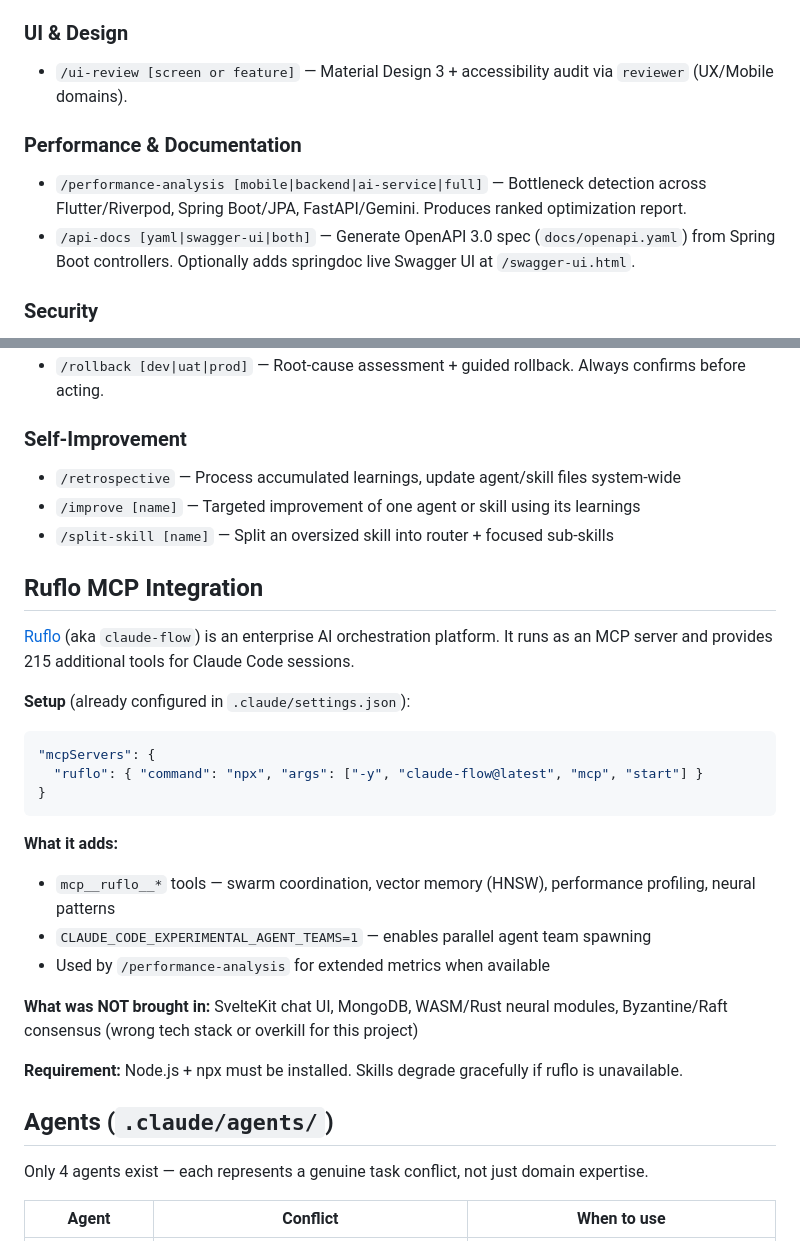
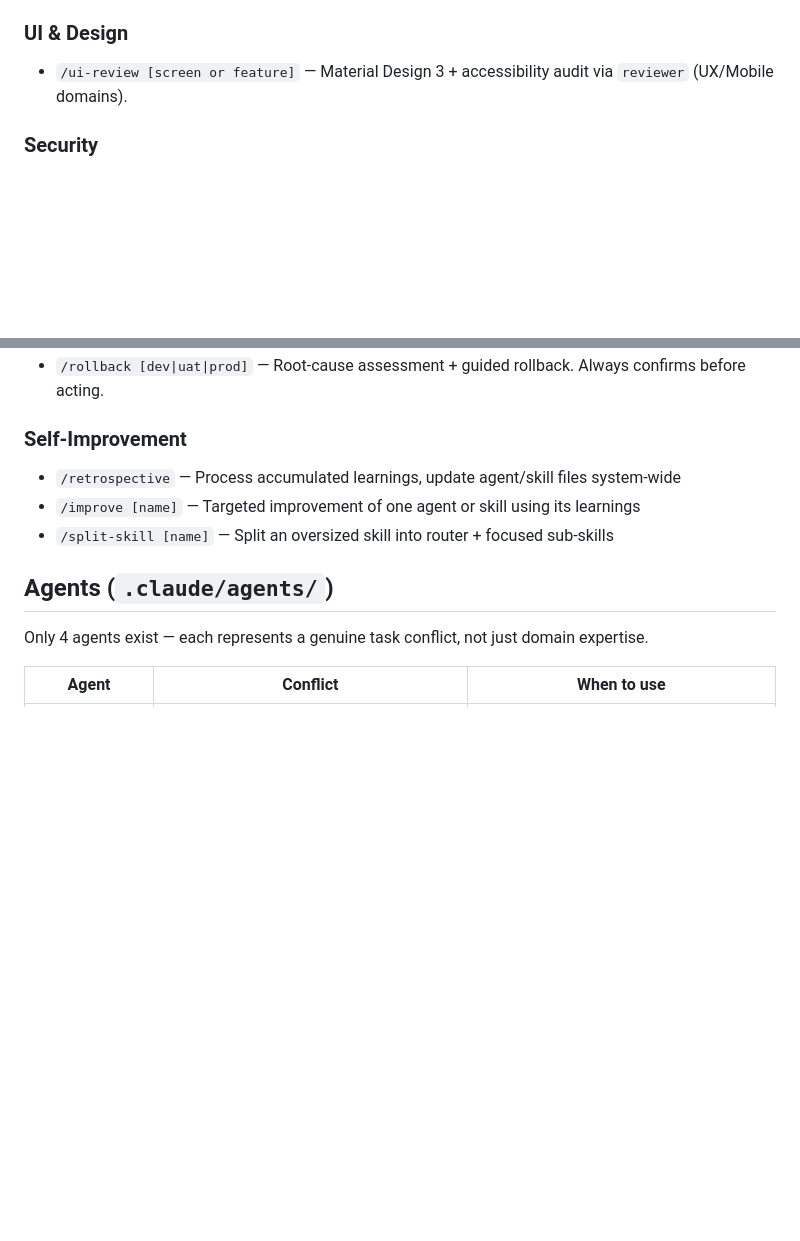
Before and after one commit to nnalin04/Personal-Health-Coach, a Markdown page: CLAUDE.md, 2 parts joined by grey strips. Drawn GitHub-style; blank space fills up the shorter version.

Commit message:
revert(tooling): remove ruflo MCP integration — security audit failed (3 Critical findings)
Security audit identified 3 Critical vulnerabilities:
- Supply chain attack: unpinned `npx -y claude-flow@latest` auto-executes latest
- Broken access control: `mcp__ruflo__*` wildcard auto-approves 215 unaudited tools
- Secret exposure: `Read(*)`/`Write(*)` gave MCP process access to GEMINI_API_KEY, JWT_SECRET

Removed: Ruflo MCP Integration section, /performance-analysis, /api-docs skill entries.
Settings.json was already reverted; skills directories already deleted.

Co-Authored-By: Claude Sonnet 4.6 <noreply@anthropic.com>

````diff
--- a/CLAUDE.md
+++ b/CLAUDE.md
@@ -182,10 +182,6 @@ All skills are in `.claude/skills/`. Invoke with `/skill-name [optional args]`.
 ### UI & Design
 - `/ui-review [screen or feature]` — Material Design 3 + accessibility audit via `reviewer` (UX/Mobile domains).
 
-### Performance & Documentation
-- `/performance-analysis [mobile|backend|ai-service|full]` — Bottleneck detection across Flutter/Riverpod, Spring Boot/JPA, FastAPI/Gemini. Produces ranked optimization report.
-- `/api-docs [yaml|swagger-ui|both]` — Generate OpenAPI 3.0 spec (`docs/openapi.yaml`) from Spring Boot controllers. Optionally adds springdoc live Swagger UI at `/swagger-ui.html`.
-
 ### Security
 - `/security-audit [full|backend|mobile|ai-service|auth|deps]` — OWASP audit via security-engineer.
 
@@ -200,27 +196,6 @@ All skills are in `.claude/skills/`. Invoke with `/skill-name [optional args]`.
 - `/improve [name]` — Targeted improvement of one agent or skill using its learnings
 - `/split-skill [name]` — Split an oversized skill into router + focused sub-skills
 
-## Ruflo MCP Integration
-
-[Ruflo](https://github.com/ruvnet/ruflo) (aka `claude-flow`) is an enterprise AI orchestration platform. It runs as an MCP server and provides 215 additional tools for Claude Code sessions.
-
-**Setup** (already configured in `.claude/settings.json`):
-```json
-"mcpServers": {
-  "ruflo": { "command": "npx", "args": ["-y", "claude-flow@latest", "mcp", "start"] }
-}
-```
-
-**What it adds:**
-- `mcp__ruflo__*` tools — swarm coordination, vector memory (HNSW), performance profiling, neural patterns
-- `CLAUDE_CODE_EXPERIMENTAL_AGENT_TEAMS=1` — enables parallel agent team spawning
-- Used by `/performance-analysis` for extended metrics when available
-
-**What was NOT brought in:** SvelteKit chat UI, MongoDB, WASM/Rust neural modules, Byzantine/Raft consensus
-(wrong tech stack or overkill for this project)
-
-**Requirement:** Node.js + npx must be installed. Skills degrade gracefully if ruflo is unavailable.
-
 ## Agents (`.claude/agents/`)
 Only 4 agents exist — each represents a genuine task conflict, not just domain expertise.
 
````
